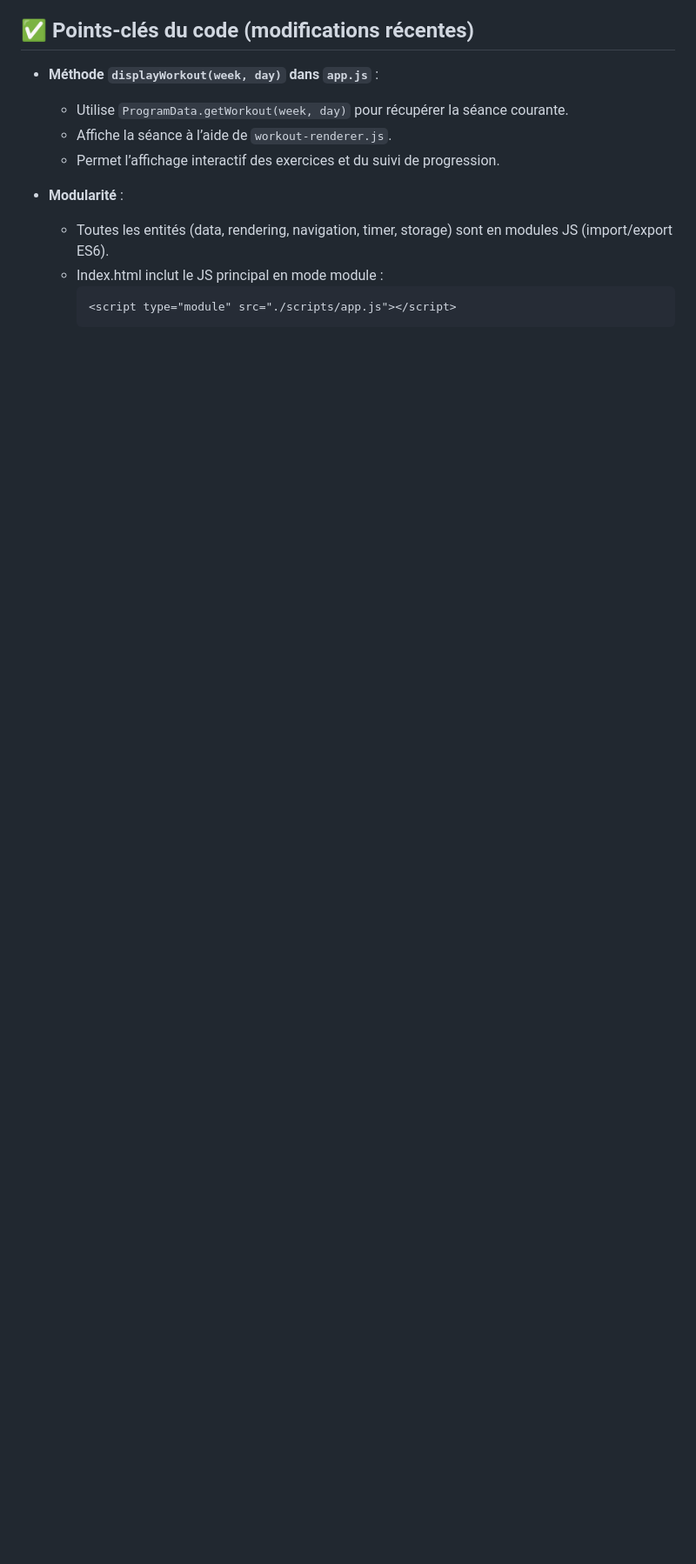
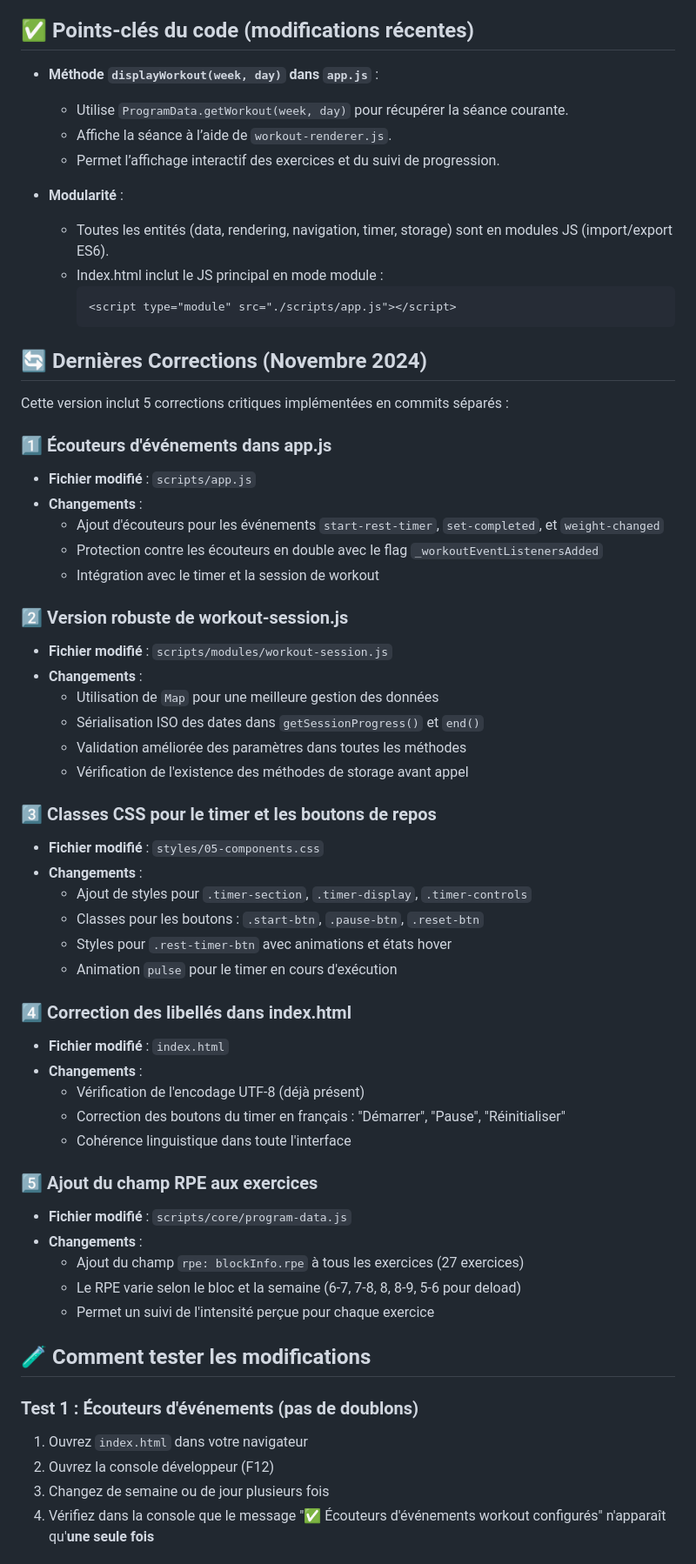
Before and after one commit to ndsedf-stack/hybrid-master-55, a Markdown page: README.md, the part around one of its changes. Shown at 87% size. GitHub-like rendering; blank space fills up the shorter version.

Commit message:
Update README with changes and testing instructions
Co-authored-by: ndsedf-stack <240256280+ndsedf-stack@users.noreply.github.com>

````diff
--- a/README.md
+++ b/README.md
@@ -60,3 +60,52 @@ hybrid-master-51/
     <script type="module" src="./scripts/app.js"></script>
     ```
 
+## 🔄 Dernières Corrections (Novembre 2024)
+
+Cette version inclut 5 corrections critiques implémentées en commits séparés :
+
+### 1️⃣ Écouteurs d'événements dans app.js
+- **Fichier modifié** : `scripts/app.js`
+- **Changements** :
+  - Ajout d'écouteurs pour les événements `start-rest-timer`, `set-completed`, et `weight-changed`
+  - Protection contre les écouteurs en double avec le flag `_workoutEventListenersAdded`
+  - Intégration avec le timer et la session de workout
+
+### 2️⃣ Version robuste de workout-session.js
+- **Fichier modifié** : `scripts/modules/workout-session.js`
+- **Changements** :
+  - Utilisation de `Map` pour une meilleure gestion des données
+  - Sérialisation ISO des dates dans `getSessionProgress()` et `end()`
+  - Validation améliorée des paramètres dans toutes les méthodes
+  - Vérification de l'existence des méthodes de storage avant appel
+
+### 3️⃣ Classes CSS pour le timer et les boutons de repos
+- **Fichier modifié** : `styles/05-components.css`
+- **Changements** :
+  - Ajout de styles pour `.timer-section`, `.timer-display`, `.timer-controls`
+  - Classes pour les boutons : `.start-btn`, `.pause-btn`, `.reset-btn`
+  - Styles pour `.rest-timer-btn` avec animations et états hover
+  - Animation `pulse` pour le timer en cours d'exécution
+
+### 4️⃣ Correction des libellés dans index.html
+- **Fichier modifié** : `index.html`
+- **Changements** :
+  - Vérification de l'encodage UTF-8 (déjà présent)
+  - Correction des boutons du timer en français : "Démarrer", "Pause", "Réinitialiser"
+  - Cohérence linguistique dans toute l'interface
+
+### 5️⃣ Ajout du champ RPE aux exercices
+- **Fichier modifié** : `scripts/core/program-data.js`
+- **Changements** :
+  - Ajout du champ `rpe: blockInfo.rpe` à tous les exercices (27 exercices)
+  - Le RPE varie selon le bloc et la semaine (6-7, 7-8, 8, 8-9, 5-6 pour deload)
+  - Permet un suivi de l'intensité perçue pour chaque exercice
+
+## 🧪 Comment tester les modifications
+
+### Test 1 : Écouteurs d'événements (pas de doublons)
+1. Ouvrez `index.html` dans votre navigateur
+2. Ouvrez la console développeur (F12)
+3. Changez de semaine ou de jour plusieurs fois
+4. Vérifiez dans la console que le message "✅ Écouteurs d'événements workout configurés" n'apparaît qu'**une seule fois**
+
````
Also changed, not shown: other parts of README.md (+35 -0 lines).
